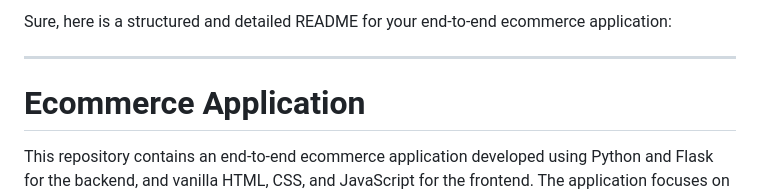
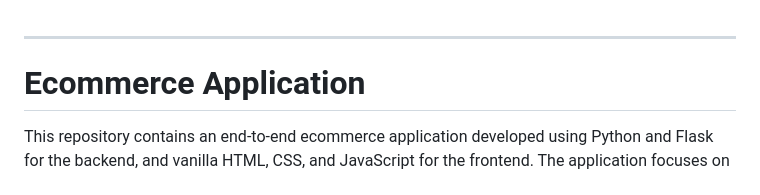
Before and after one commit to aniket-3001/DailyHarbour, a Markdown page: README.md, the part around the change. Drawn GitHub-style.

```diff
--- a/README.md
+++ b/README.md
@@ -1,5 +1,3 @@
-Sure, here is a structured and detailed README for your end-to-end ecommerce application:
-
 ---
 
 # Ecommerce Application
```
